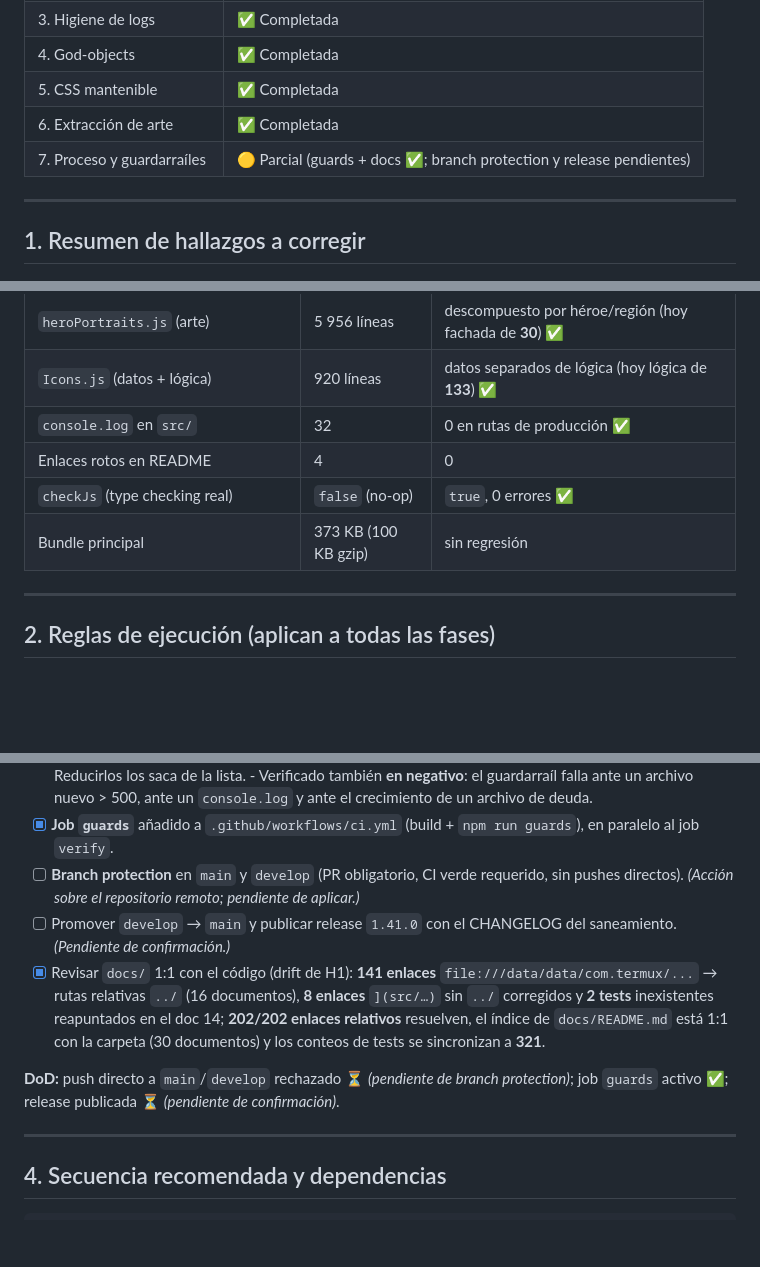
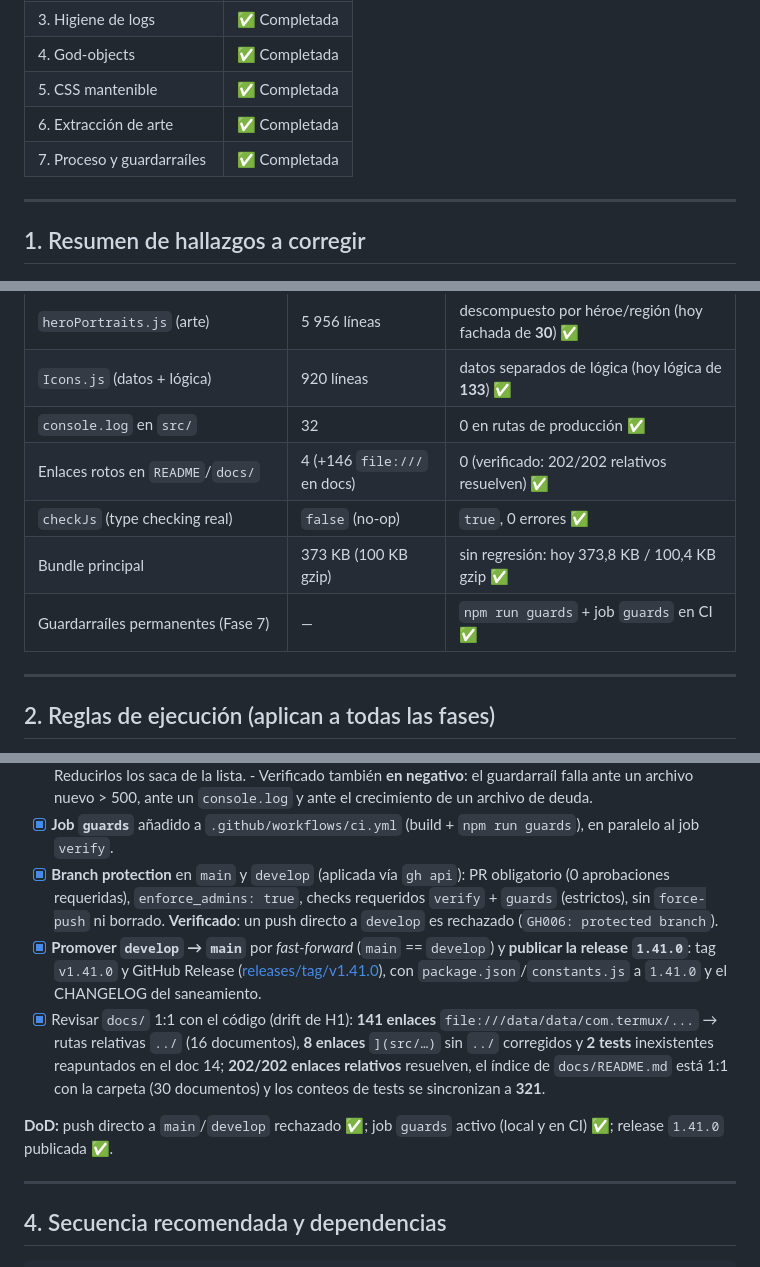
Before and after one commit to erickaguilar/runa-y-piedra, a Markdown page: docs/30-plan-saneamiento-tecnico.md, 3 parts joined by grey strips. Rendered like a GitHub page; blank space fills up the shorter version.

Commit message:
docs: cierra la Fase 7 (branch protection y release 1.41.0)
- docs/30: Fase 7 ✅ (branch protection aplicada y verificada; release v1.41.0
  publicada por fast-forward de develop->main); KPIs de enlaces y bundle
  actualizados.
- CHANGELOG: nota de branch protection en [Unreleased].

```diff
--- a/docs/30-plan-saneamiento-tecnico.md
+++ b/docs/30-plan-saneamiento-tecnico.md
@@ -20,7 +20,7 @@ pruebas existente como red de seguridad.
 | 4. God-objects | ✅ Completada |
 | 5. CSS mantenible | ✅ Completada |
 | 6. Extracción de arte | ✅ Completada |
-| 7. Proceso y guardarraíles | 🟡 Parcial (guards + docs ✅; branch protection y release pendientes) |
+| 7. Proceso y guardarraíles | ✅ Completada |
 
 ---
 
@@ -48,9 +48,10 @@ pruebas existente como red de seguridad.
 | `heroPortraits.js` (arte) | 5 956 líneas | descompuesto por héroe/región (hoy fachada de **30**) ✅ |
 | `Icons.js` (datos + lógica) | 920 líneas | datos separados de lógica (hoy lógica de **133**) ✅ |
 | `console.log` en `src/` | 32 | 0 en rutas de producción ✅ |
-| Enlaces rotos en README | 4 | 0 |
+| Enlaces rotos en `README`/`docs/` | 4 (+146 `file:///` en docs) | 0 (verificado: 202/202 relativos resuelven) ✅ |
 | `checkJs` (type checking real) | `false` (no-op) | `true`, 0 errores ✅ |
-| Bundle principal | 373 KB (100 KB gzip) | sin regresión |
+| Bundle principal | 373 KB (100 KB gzip) | sin regresión: hoy 373,8 KB / 100,4 KB gzip ✅ |
+| Guardarraíles permanentes (Fase 7) | — | `npm run guards` + job `guards` en CI ✅ |
 
 ---
 
@@ -331,18 +332,22 @@ HUD de controles y showroom in-game) comparado con la línea base posterior a la
         `console.log` y ante el crecimiento de un archivo de deuda.
 - [x] **Job `guards`** añadido a `.github/workflows/ci.yml` (build + `npm run guards`), en paralelo
       al job `verify`.
-- [ ] **Branch protection** en `main` y `develop` (PR obligatorio, CI verde requerido, sin pushes
-      directos). *(Acción sobre el repositorio remoto; pendiente de aplicar.)*
-- [ ] Promover `develop` → `main` y publicar release `1.41.0` con el CHANGELOG del saneamiento.
-      *(Pendiente de confirmación.)*
+- [x] **Branch protection** en `main` y `develop` (aplicada vía `gh api`): PR obligatorio
+      (0 aprobaciones requeridas), `enforce_admins: true`, checks requeridos `verify` + `guards`
+      (estrictos), sin `force-push` ni borrado. **Verificado**: un push directo a `develop` es
+      rechazado (`GH006: protected branch`).
+- [x] **Promover `develop` → `main`** por *fast-forward* (`main` == `develop`) y **publicar la release
+      `1.41.0`**: tag `v1.41.0` y GitHub Release
+      ([releases/tag/v1.41.0](https://github.com/erickaguilar/runa-y-piedra/releases/tag/v1.41.0)),
+      con `package.json`/`constants.js` a `1.41.0` y el CHANGELOG del saneamiento.
 - [x] Revisar `docs/` 1:1 con el código (drift de H1): **141 enlaces**
       `file:///data/data/com.termux/...` → rutas relativas `../` (16 documentos), **8 enlaces**
       `](src/…)` sin `../` corregidos y **2 tests** inexistentes reapuntados en el doc 14;
       **202/202 enlaces relativos** resuelven, el índice de `docs/README.md` está 1:1 con la carpeta
       (30 documentos) y los conteos de tests se sincronizan a **321**.
 
-**DoD:** push directo a `main`/`develop` rechazado ⏳ *(pendiente de branch protection)*; job
-`guards` activo ✅; release publicada ⏳ *(pendiente de confirmación)*.
+**DoD:** push directo a `main`/`develop` rechazado ✅; job `guards` activo (local y en CI) ✅;
+release `1.41.0` publicada ✅.
 
 ---
 
```
Also changed, not shown: CHANGELOG.md (+3 -0 lines).
